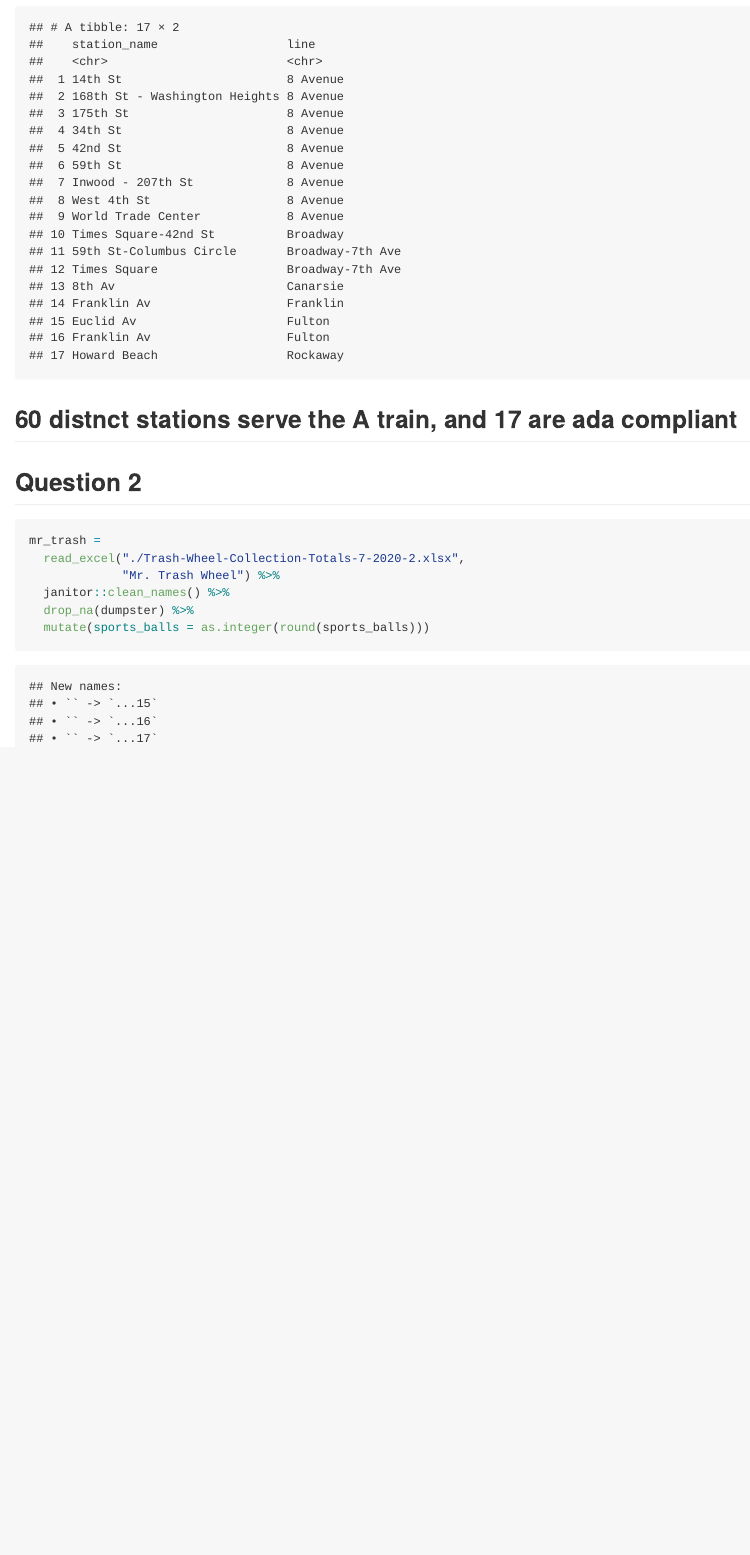
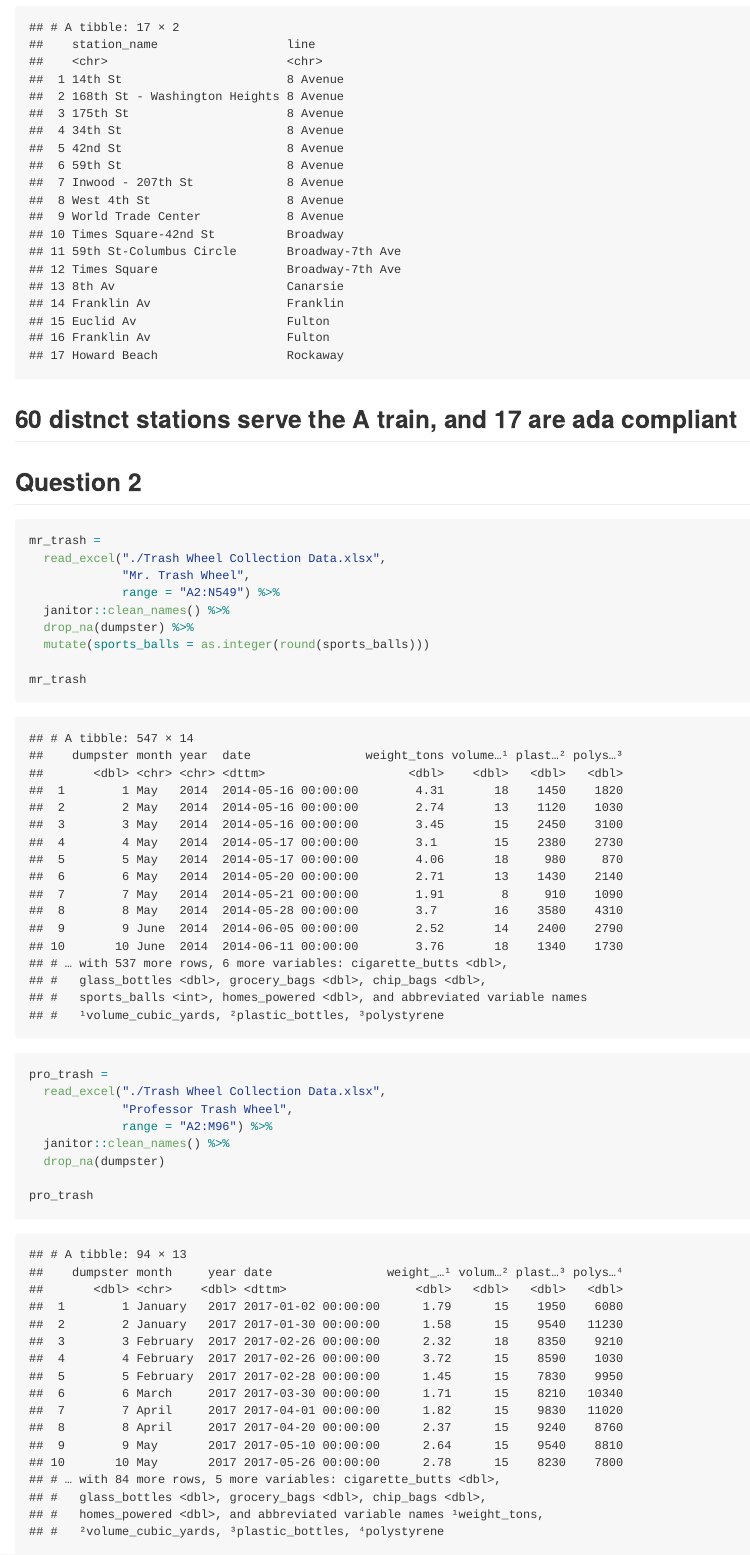
Before and after one commit to hongpu429/p8105_hw2_hm2946, an R Markdown document (hw2.Rmd): the page in a window 1100 px wide, from 3860 px down. The pictures show the output file hw2.md that the author committed with the source, drawn offline in the style of GitHub.

Commit message:
update datasets and add range

````diff
--- a/hw2.Rmd
+++ b/hw2.Rmd
@@ -88,9 +88,23 @@ tran_ent %>%
 
 ```{r}
 mr_trash =
-  read_excel("./Trash-Wheel-Collection-Totals-7-2020-2.xlsx",
-             "Mr. Trash Wheel") %>%
+  read_excel("./Trash Wheel Collection Data.xlsx",
+             "Mr. Trash Wheel",
+             range = "A2:N549") %>%
   janitor::clean_names() %>%
   drop_na(dumpster) %>%
   mutate(sports_balls = as.integer(round(sports_balls)))
+
+mr_trash
 ```
+
+```{r}
+pro_trash =
+  read_excel("./Trash Wheel Collection Data.xlsx",
+             "Professor Trash Wheel",
+             range = "A2:M96") %>%
+  janitor::clean_names() %>%
+  drop_na(dumpster)
+
+pro_trash
+```
````
Also changed, not shown: Trash Wheel Collection Data.xlsx (added), Trash-Wheel-Collection-Totals-7-2020-2.xlsx (deleted), hw2.md.
